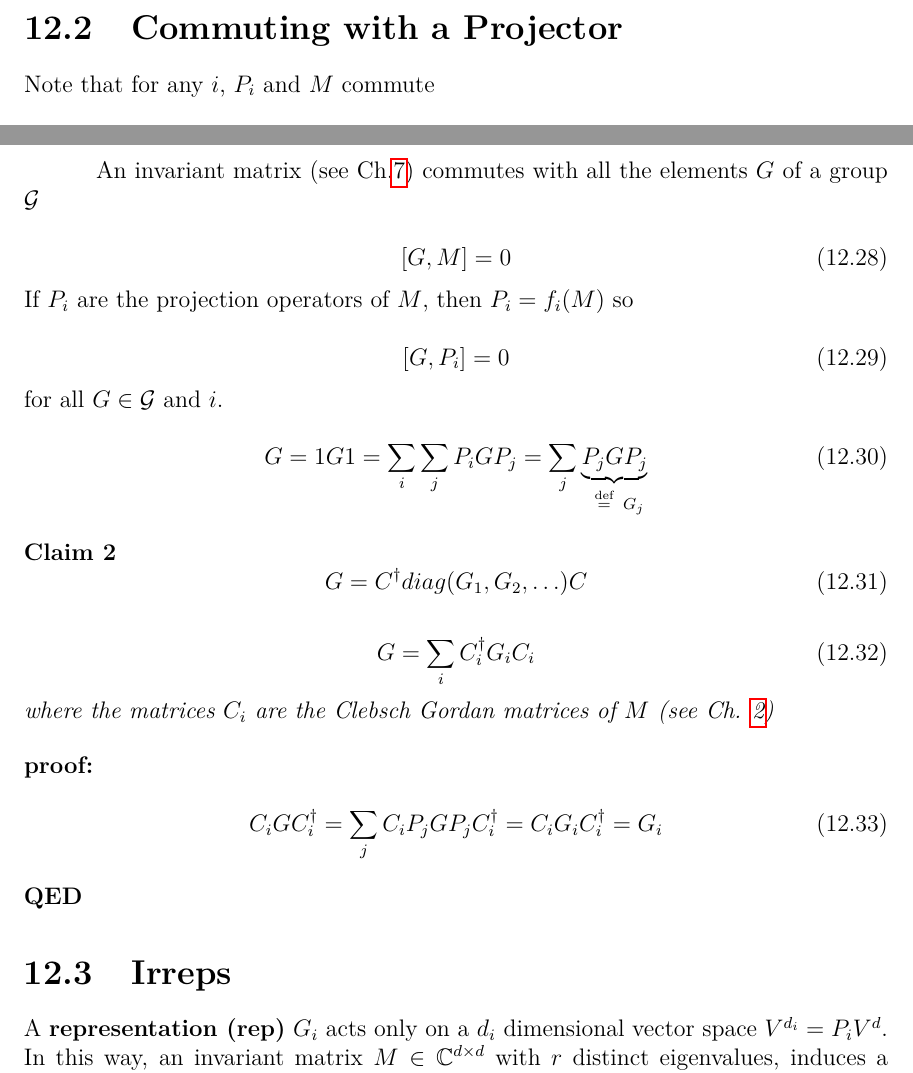
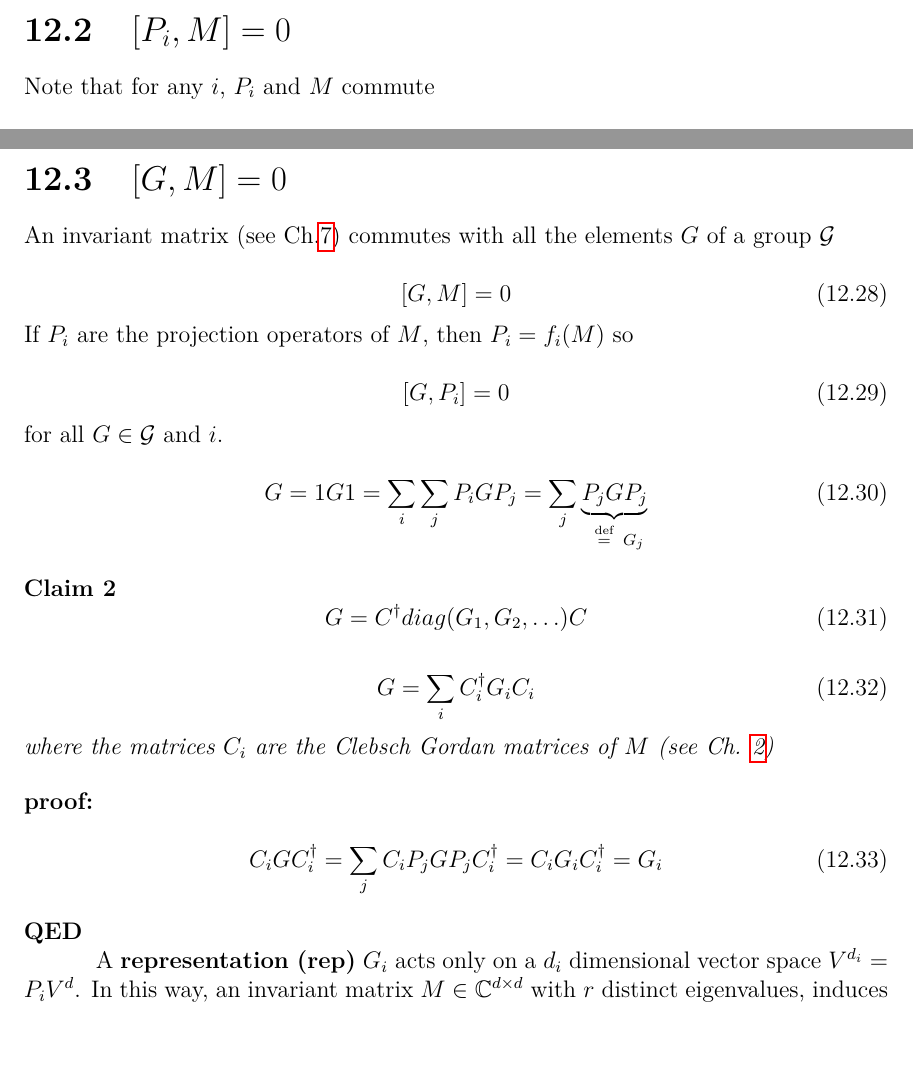
Before and after one commit to rrtucci/bayes-quantico, a LaTeX document (q-main.tex, which reads reducibility/reducibility.tex): two parts of pages 45 and 46 of 66, joined at a grey line, cut at the place of the change, the shorter picture padded with empty space. Compiled offline with pdfLaTeX.

Commit message:
First Commit

```diff
--- a/reducibility/reducibility.tex
+++ b/reducibility/reducibility.tex
@@ -176,7 +176,7 @@ because $M$
 is Hermitian and
 its eigenvalues are real.
 
-\section{Commuting with a Projector}
+\section{$[P_i, M]=0$}
 
 Note that for any $i$,
 $P_i$ and $M$
@@ -276,6 +276,8 @@ projection operator of $M^{(1)}$. Then replace $M^{(2)}$ by $P^{(1)}_i M^{(2)}P_
 [M^{(1)}, P^{(1)}_iM^{(2)}P^{(1)}_i]  =0
 \eeq
 
+\section{$[G, M]=0$}
+
 An invariant matrix (see Ch.\ref{ch-invariants}) commutes with
 all the elements $G$ of a group $\calg$
 
@@ -325,8 +327,6 @@ C_i P_jG P_j C_i^\dagger
 \eeq
 \qed
 
-
-\section{Irreps}
 
 A {\bf representation (rep)} $G_i$ acts only
 on a $d_i$ dimensional vector space $V^{d_i}=P_i V^d$.
```
